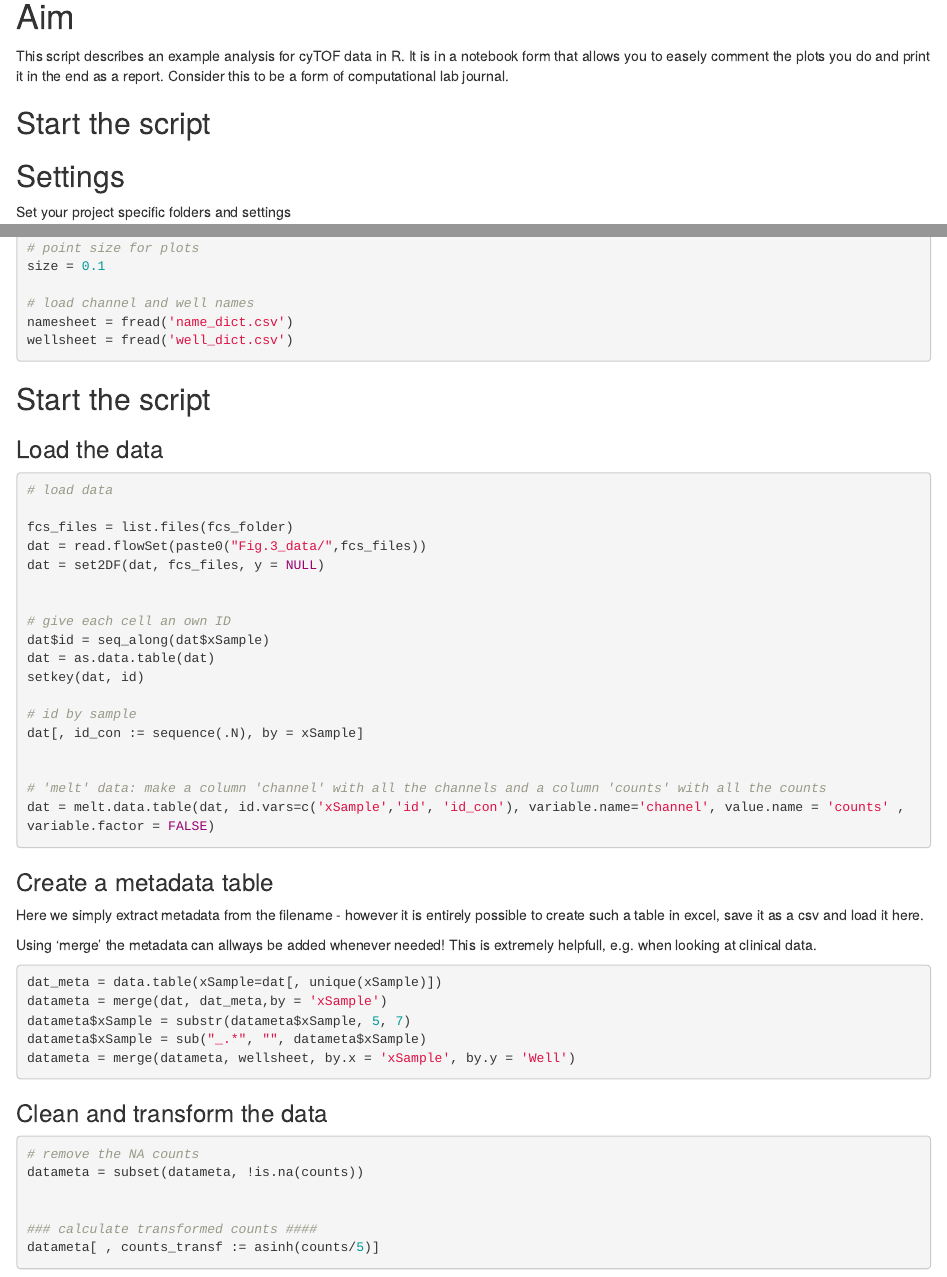
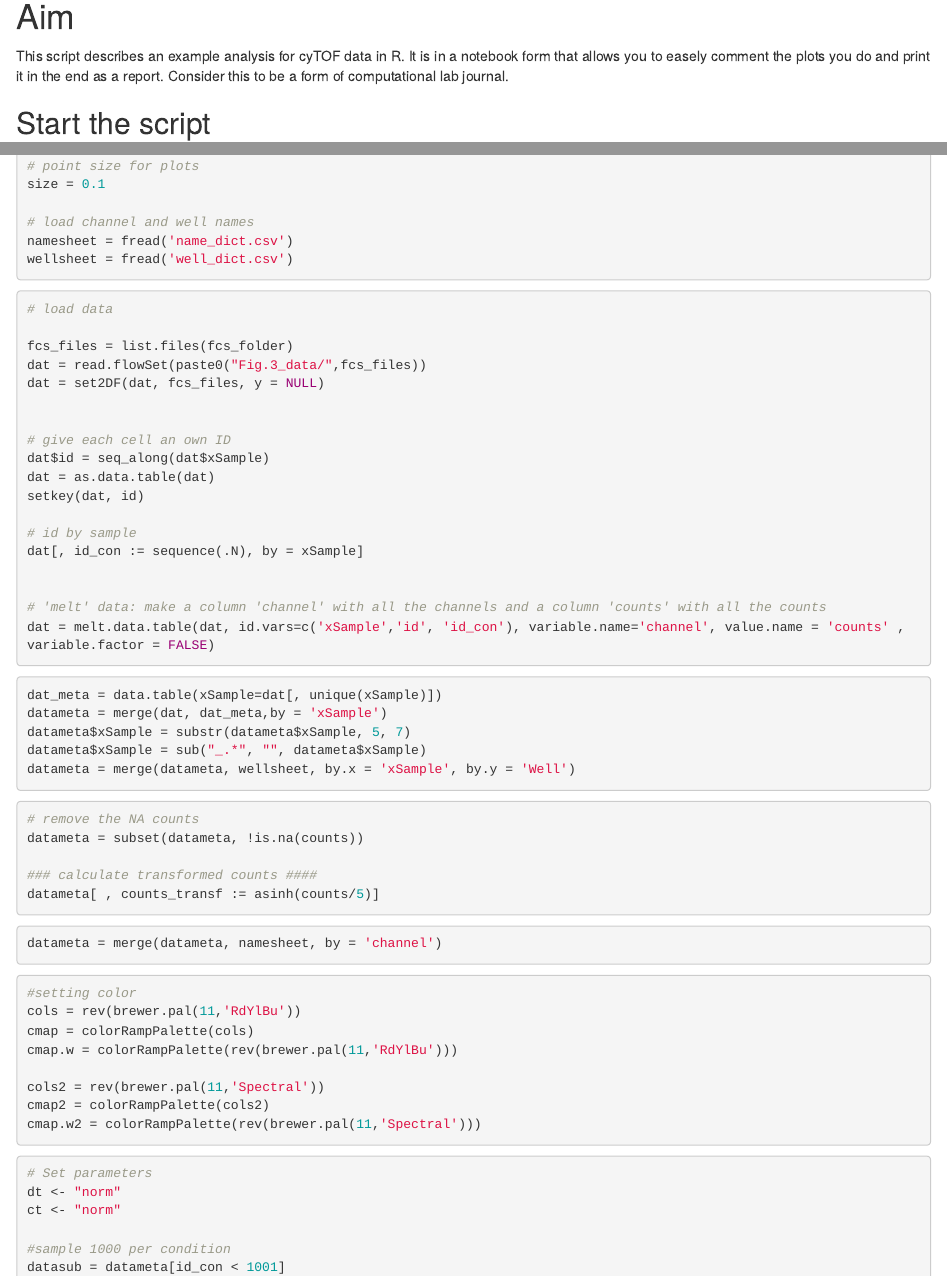
Before and after one commit to xiaokanglun/ACE, an R Markdown document (Fig.3/Fig.3.Rmd): the page in a window 1100 px wide, from 140 px down, and a second part further down, joined at a grey line. Rendered offline with R 4.5, knitr and Pandoc, with nearby package versions; the code chunks are not run, so their results and figures are left out.

Commit message:
Add files via upload

````diff
--- a/Fig.3/Fig.3.Rmd
+++ b/Fig.3/Fig.3.Rmd
@@ -31,10 +31,6 @@ library('umap')
 library(ggrastr)
 ```
 
-
-
-## Settings
-Set your project specific folders and settings
 ```{r Settings}
 # input files: paths to your input and output folder
 fcs_folder = 'Fig.3_data/'
@@ -58,8 +54,6 @@ wellsheet = fread('well_dict.csv')
 
 ```
 
-## Start the script
-### Load the data
 ```{r Load the data}
 # load data
 
@@ -83,13 +77,7 @@ dat = melt.data.table(dat, id.vars=c('xSample','id', 'id_con'), variable.name='c
 
 ```
 
-
-### Create a metadata table
-Here we simply extract metadata from the filename - however it is entirely possible to create such a table in excel, save it as a csv and load it here.
-
-Using 'merge' the metadata can allways be added whenever needed! This is extremely helpfull, e.g. when looking at clinical data.
-
-```{r}
+```{r Create a metadata table}
 dat_meta = data.table(xSample=dat[, unique(xSample)])
 datameta = merge(dat, dat_meta,by = 'xSample')
 datameta$xSample = substr(datameta$xSample, 5, 7)
@@ -97,13 +85,9 @@ datameta$xSample = sub("_.*", "", datameta$xSample)
 datameta = merge(datameta, wellsheet, by.x = 'xSample', by.y = 'Well')
 ```
 
-
-
-### Clean and transform the data
 ```{r Clean and transform data}
 # remove the NA counts
 datameta = subset(datameta, !is.na(counts))
-
 
 ### calculate transformed counts ####
 datameta[ , counts_transf := asinh(counts/5)]
````
